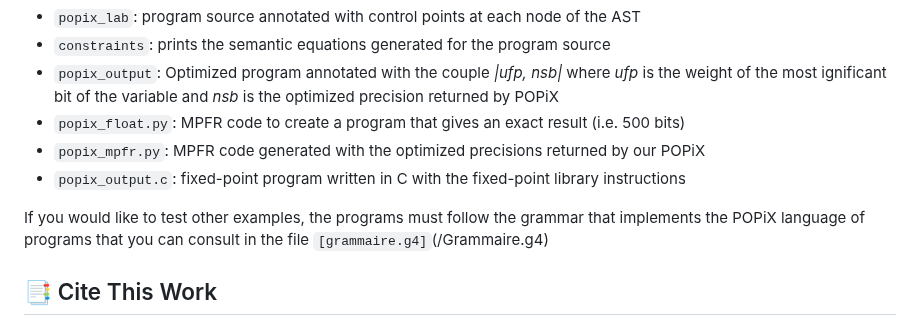
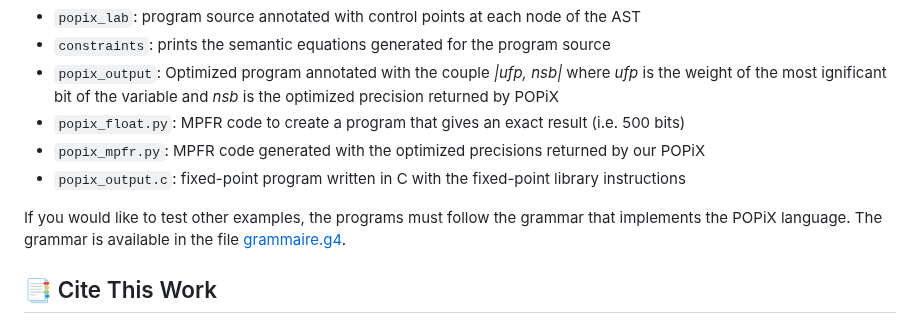
Before and after one commit to dbenkhal/POPiX, a Markdown page: README.md, the part around the change. GitHub-like rendering.

````diff
--- a/README.md
+++ b/README.md
@@ -52,7 +52,7 @@ Once the execution process is done successfully, this will generate the follwowi
 - ```popix_mpfr.py```: MPFR code generated with the optimized precisions returned by our POPiX
 - ```popix_output.c```:  fixed-point program written in C with the fixed-point library instructions
 
-If you would like to test other examples, the programs must follow the grammar that implements the POPiX language of programs that you can consult in the file  ```[grammaire.g4]```(/Grammaire.g4)
+If you would like to test other examples, the programs must follow the grammar that implements the POPiX language. The grammar is available in the file [grammaire.g4](/Grammaire.g4).
 
  ## :bookmark_tabs: Cite This Work
 
````
